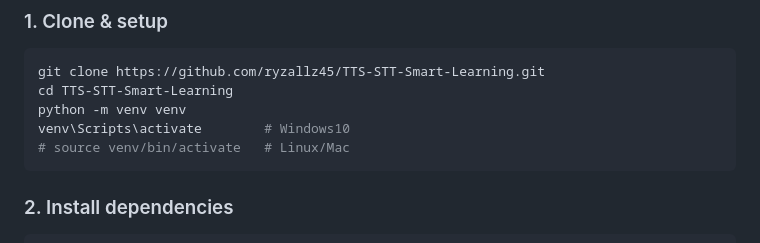
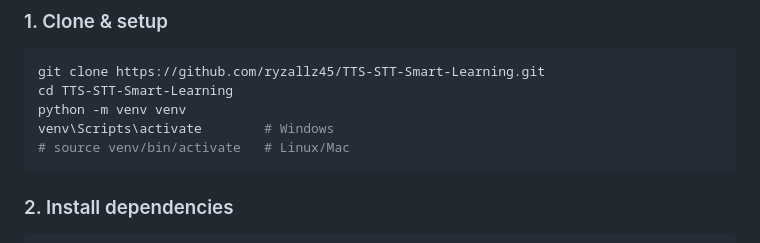
Before and after one commit to ryzallz45/TTS-STT-Smart-Learning, a Markdown page: README.md, the part around the change. Rendered like a GitHub page.

````diff
--- a/README.md
+++ b/README.md
@@ -37,7 +37,7 @@ Frontend (index.html)         Backend (FastAPI)           Model Layer
 git clone https://github.com/ryzallz45/TTS-STT-Smart-Learning.git
 cd TTS-STT-Smart-Learning
 python -m venv venv
-venv\Scripts\activate        # Windows10
+venv\Scripts\activate        # Windows
 # source venv/bin/activate   # Linux/Mac
 ```
 
````
